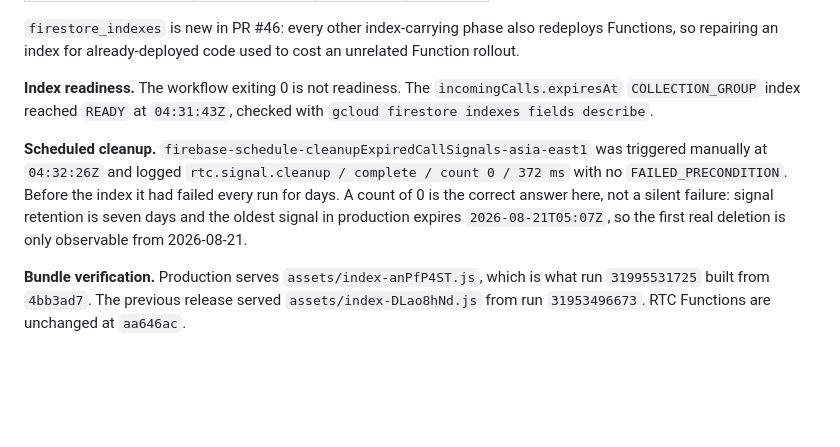
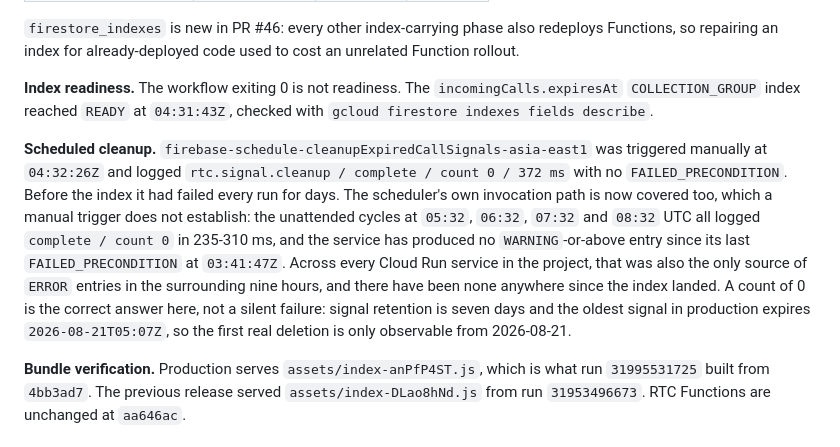
Before and after one commit to waydefu/chat-beta, a Markdown page: docs/HANDOFF.md, the part around the change. Drawn GitHub-style; blank space fills up the shorter version.

Commit message:
docs(handoff): match the closure record to the scheduler evidence
HANDOFF stated only the manual trigger, so it now understated what is
proven and disagreed with the TECH-DEBT row updated alongside it.

Adds the unattended cycles and the project-wide error sweep: over the
surrounding nine hours this service was the only source of ERROR entries
anywhere in the project, and there have been none since the index landed.

Co-Authored-By: Claude Opus 5 <noreply@anthropic.com>

```diff
--- a/docs/HANDOFF.md
+++ b/docs/HANDOFF.md
@@ -209,7 +209,7 @@ Three pull requests, two deployments. Merged commits: PR #46 `4eb21b4`, PR #47 `
 
 **Index readiness.** The workflow exiting 0 is not readiness. The `incomingCalls.expiresAt` `COLLECTION_GROUP` index reached `READY` at `04:31:43Z`, checked with `gcloud firestore indexes fields describe`.
 
-**Scheduled cleanup.** `firebase-schedule-cleanupExpiredCallSignals-asia-east1` was triggered manually at `04:32:26Z` and logged `rtc.signal.cleanup / complete / count 0 / 372 ms` with no `FAILED_PRECONDITION`. Before the index it had failed every run for days. A count of 0 is the correct answer here, not a silent failure: signal retention is seven days and the oldest signal in production expires `2026-08-21T05:07Z`, so the first real deletion is only observable from 2026-08-21.
+**Scheduled cleanup.** `firebase-schedule-cleanupExpiredCallSignals-asia-east1` was triggered manually at `04:32:26Z` and logged `rtc.signal.cleanup / complete / count 0 / 372 ms` with no `FAILED_PRECONDITION`. Before the index it had failed every run for days. The scheduler's own invocation path is now covered too, which a manual trigger does not establish: the unattended cycles at `05:32`, `06:32`, `07:32` and `08:32` UTC all logged `complete / count 0` in 235-310 ms, and the service has produced no `WARNING`-or-above entry since its last `FAILED_PRECONDITION` at `03:41:47Z`. Across every Cloud Run service in the project, that was also the only source of `ERROR` entries in the surrounding nine hours, and there have been none anywhere since the index landed. A count of 0 is the correct answer here, not a silent failure: signal retention is seven days and the oldest signal in production expires `2026-08-21T05:07Z`, so the first real deletion is only observable from 2026-08-21.
 
 **Bundle verification.** Production serves `assets/index-anPfP4ST.js`, which is what run `31995531725` built from `4bb3ad7`. The previous release served `assets/index-DLao8hNd.js` from run `31953496673`. RTC Functions are unchanged at `aa646ac`.
 
```
